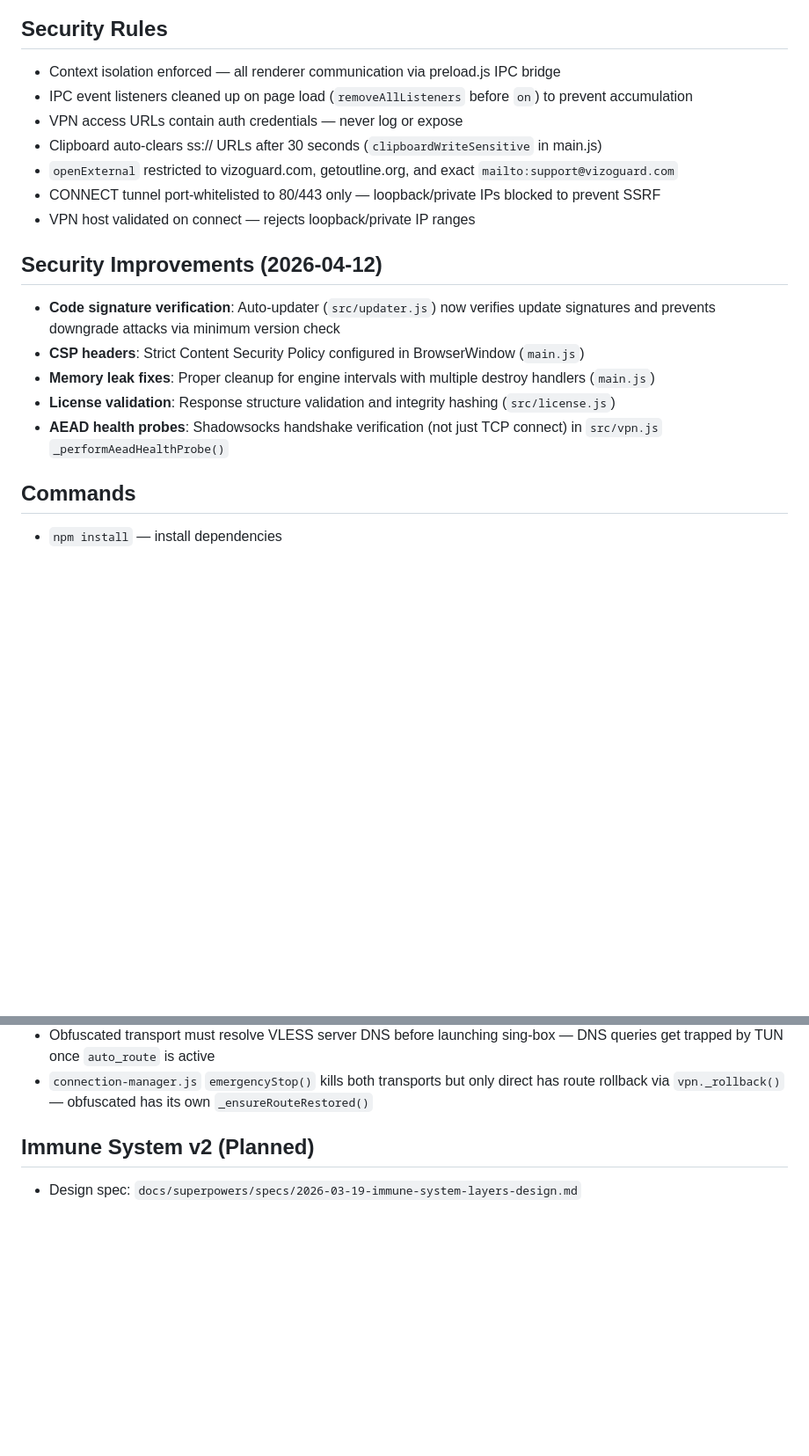
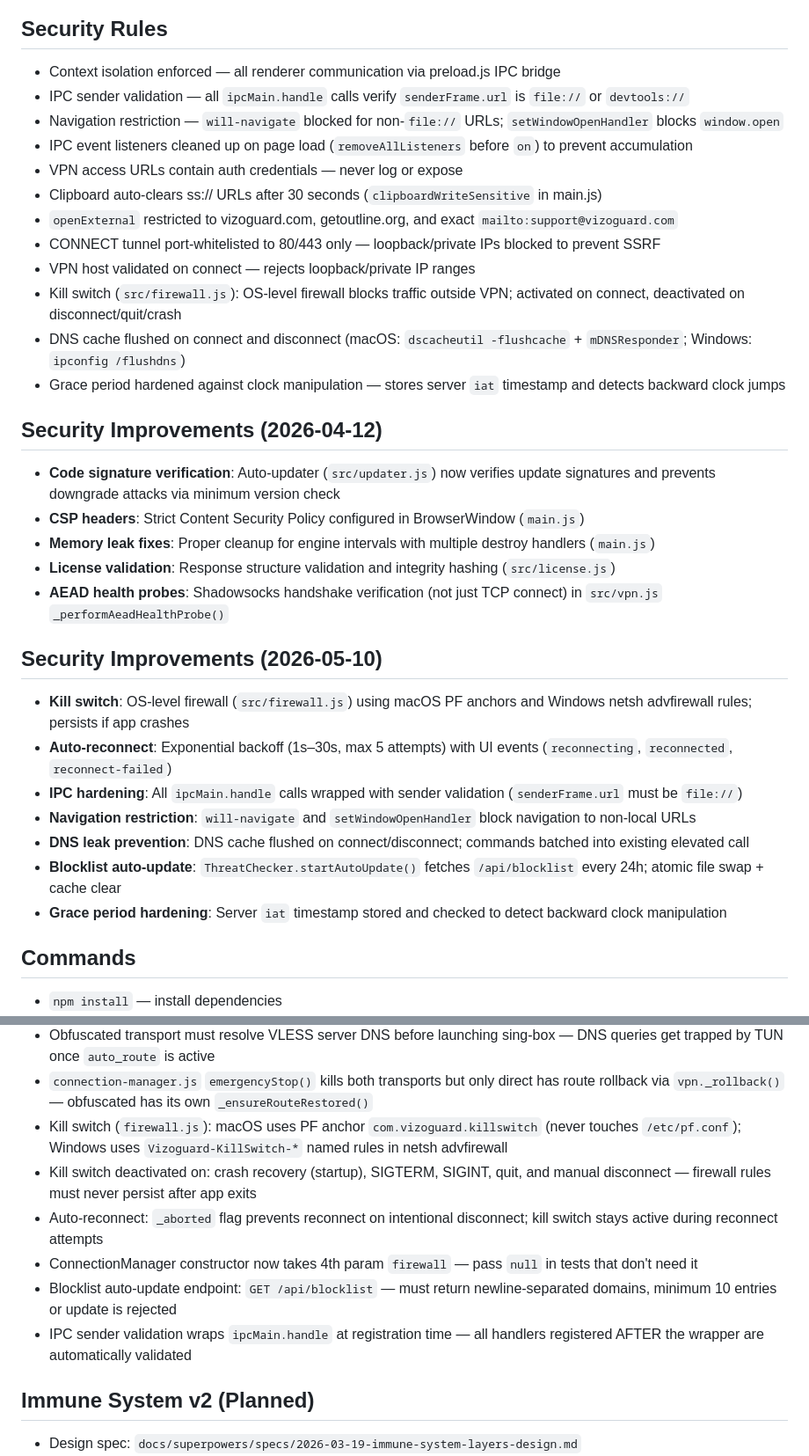
Before and after one commit to pentedigital/vizoguard-app, a Markdown page: CLAUDE.md, 2 parts joined by grey strips. Shown at 88% size. Rendered like a GitHub page; blank space fills up the shorter version.

Commit message:
docs: update CLAUDE.md with kill switch, auto-reconnect, IPC hardening, DNS flush
Update test count (264), add new modules (firewall.js), security rules,
gotchas, and 2026-05-10 security improvements section.

Co-Authored-By: Claude Opus 4.6 (1M context) <noreply@anthropic.com>

```diff
--- a/CLAUDE.md
+++ b/CLAUDE.md
@@ -50,12 +51,17 @@
 
 ## Security Rules
 - Context isolation enforced — all renderer communication via preload.js IPC bridge
+- IPC sender validation — all `ipcMain.handle` calls verify `senderFrame.url` is `file://` or `devtools://`
+- Navigation restriction — `will-navigate` blocked for non-`file://` URLs; `setWindowOpenHandler` blocks `window.open`
 - IPC event listeners cleaned up on page load (`removeAllListeners` before `on`) to prevent accumulation
 - VPN access URLs contain auth credentials — never log or expose
 - Clipboard auto-clears ss:// URLs after 30 seconds (`clipboardWriteSensitive` in main.js)
 - `openExternal` restricted to vizoguard.com, getoutline.org, and exact `mailto:support@vizoguard.com`
 - CONNECT tunnel port-whitelisted to 80/443 only — loopback/private IPs blocked to prevent SSRF
 - VPN host validated on connect — rejects loopback/private IP ranges
+- Kill switch (`src/firewall.js`): OS-level firewall blocks traffic outside VPN; activated on connect, deactivated on disconnect/quit/crash
+- DNS cache flushed on connect and disconnect (macOS: `dscacheutil -flushcache` + `mDNSResponder`; Windows: `ipconfig /flushdns`)
+- Grace period hardened against clock manipulation — stores server `iat` timestamp and detects backward clock jumps
 
 ## Security Improvements (2026-04-12)
 - **Code signature verification**: Auto-updater (`src/updater.js`) now verifies update signatures and prevents downgrade attacks via minimum version check
@@ -63,6 +69,15 @@
 - **Memory leak fixes**: Proper cleanup for engine intervals with multiple destroy handlers (`main.js`)
 - **License validation**: Response structure validation and integrity hashing (`src/license.js`)
 - **AEAD health probes**: Shadowsocks handshake verification (not just TCP connect) in `src/vpn.js` `_performAeadHealthProbe()`
+
+## Security Improvements (2026-05-10)
+- **Kill switch**: OS-level firewall (`src/firewall.js`) using macOS PF anchors and Windows netsh advfirewall rules; persists if app crashes
+- **Auto-reconnect**: Exponential backoff (1s–30s, max 5 attempts) with UI events (`reconnecting`, `reconnected`, `reconnect-failed`)
+- **IPC hardening**: All `ipcMain.handle` calls wrapped with sender validation (`senderFrame.url` must be `file://`)
+- **Navigation restriction**: `will-navigate` and `setWindowOpenHandler` block navigation to non-local URLs
+- **DNS leak prevention**: DNS cache flushed on connect/disconnect; commands batched into existing elevated call
+- **Blocklist auto-update**: `ThreatChecker.startAutoUpdate()` fetches `/api/blocklist` every 24h; atomic file swap + cache clear
+- **Grace period hardening**: Server `iat` timestamp stored and checked to detect backward clock manipulation
 
 ## Commands
 - `npm install` — install dependencies
@@ -153,6 +169,12 @@ Apps will show:
 - Windows `Start-Process -RedirectStandardOutput` and `-RedirectStandardError` cannot point to the same file — use separate `.log` and `.err` files
 - Obfuscated transport must resolve VLESS server DNS before launching sing-box — DNS queries get trapped by TUN once `auto_route` is active
 - `connection-manager.js` `emergencyStop()` kills both transports but only direct has route rollback via `vpn._rollback()` — obfuscated has its own `_ensureRouteRestored()`
+- Kill switch (`firewall.js`): macOS uses PF anchor `com.vizoguard.killswitch` (never touches `/etc/pf.conf`); Windows uses `Vizoguard-KillSwitch-*` named rules in netsh advfirewall
+- Kill switch deactivated on: crash recovery (startup), SIGTERM, SIGINT, quit, and manual disconnect — firewall rules must never persist after app exits
+- Auto-reconnect: `_aborted` flag prevents reconnect on intentional disconnect; kill switch stays active during reconnect attempts
+- ConnectionManager constructor now takes 4th param `firewall` — pass `null` in tests that don't need it
+- Blocklist auto-update endpoint: `GET /api/blocklist` — must return newline-separated domains, minimum 10 entries or update is rejected
+- IPC sender validation wraps `ipcMain.handle` at registration time — all handlers registered AFTER the wrapper are automatically validated
 
 ## Immune System v2 (Planned)
 - Design spec: `docs/superpowers/specs/2026-03-19-immune-system-layers-design.md`
```
Also changed, not shown: other parts of CLAUDE.md (+5 -3 lines).
